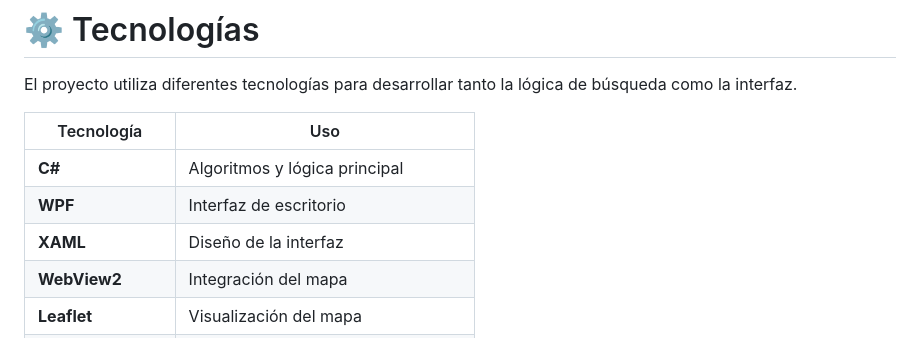
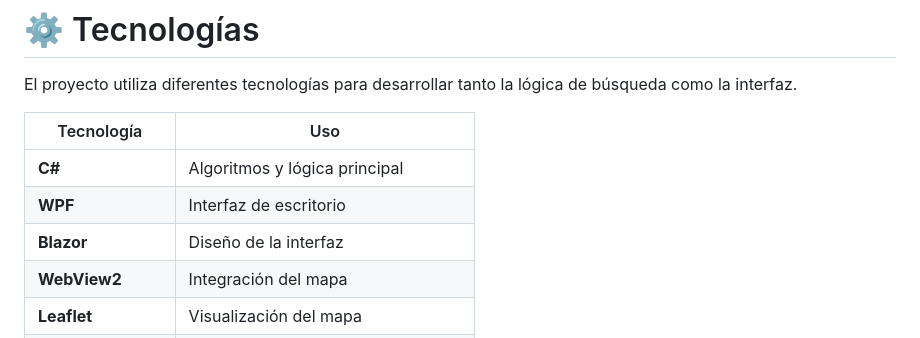
Before and after one commit to Adrixc27/Ruta-App, a Markdown page: README.md, the part around the change. GitHub-like rendering.

```diff
--- a/README.md
+++ b/README.md
@@ -142,7 +142,7 @@ El proyecto utiliza diferentes tecnologías para desarrollar tanto la lógica de
 | ----------------- | ----------------------------------- |
 | **C#**            | Algoritmos y lógica principal       |
 | **WPF**           | Interfaz de escritorio              |
-| **XAML**          | Diseño de la interfaz               |
+| **Blazor**        | Diseño de la interfaz               |
 | **WebView2**      | Integración del mapa                |
 | **Leaflet**       | Visualización del mapa              |
 | **OpenStreetMap** | Datos cartográficos                 |
```
